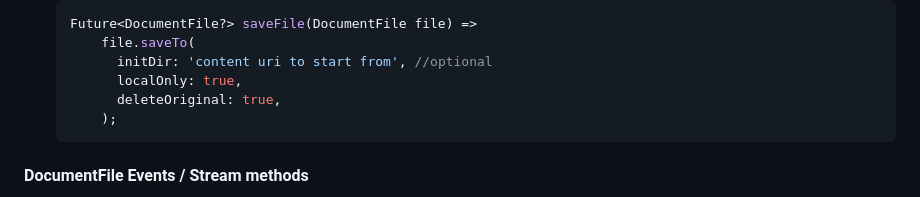
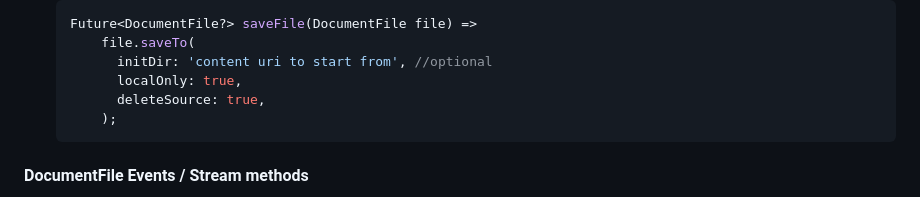
Before and after one commit to devdfcom/docman, a Markdown page: README.md, the part around the change. GitHub-like rendering.

Commit message:
typo: README.md
Signed-off-by: Alex Yackers <7115964+yackers@users.noreply.github.com>

````diff
--- a/README.md
+++ b/README.md
@@ -515,7 +515,7 @@ Like `open`, `share`, `saveTo` methods. All methods are called through Activity
         file.saveTo(
           initDir: 'content uri to start from', //optional
           localOnly: true,
-          deleteOriginal: true,
+          deleteSource: true,
         );
     ```
 
````
